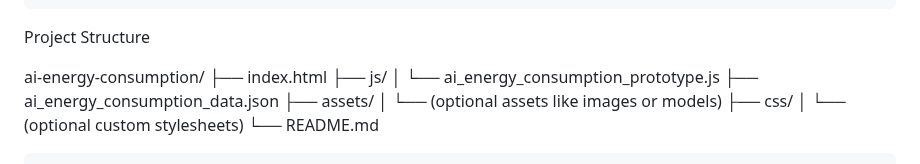
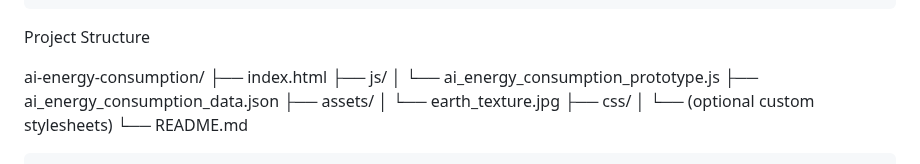
Before and after one commit to mikechaves/ai-energy-consumption, a Markdown page: README.md, the part around the change. Rendered like a GitHub page.

Commit message:
added assets

```diff
--- a/README.md
+++ b/README.md
@@ -112,7 +112,7 @@ ai-energy-consumption/
 │   └── ai_energy_consumption_prototype.js
 ├── ai_energy_consumption_data.json
 ├── assets/
-│   └── (optional assets like images or models)
+│   └── earth_texture.jpg
 ├── css/
 │   └── (optional custom stylesheets)
 └── README.md
```
